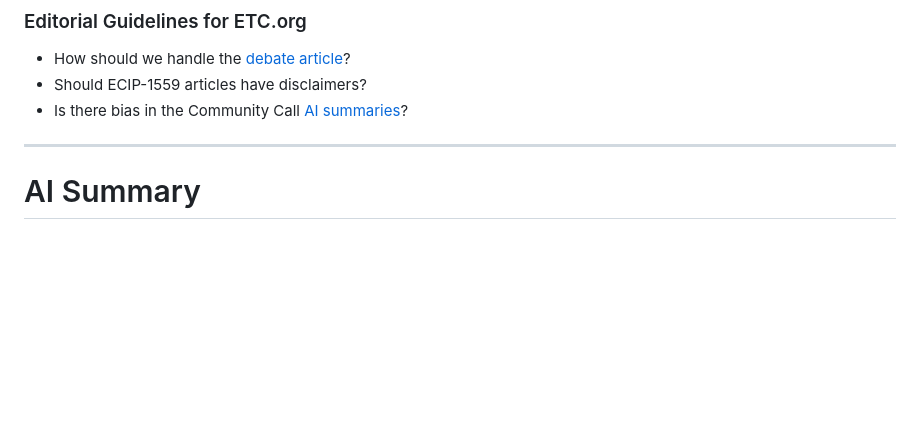
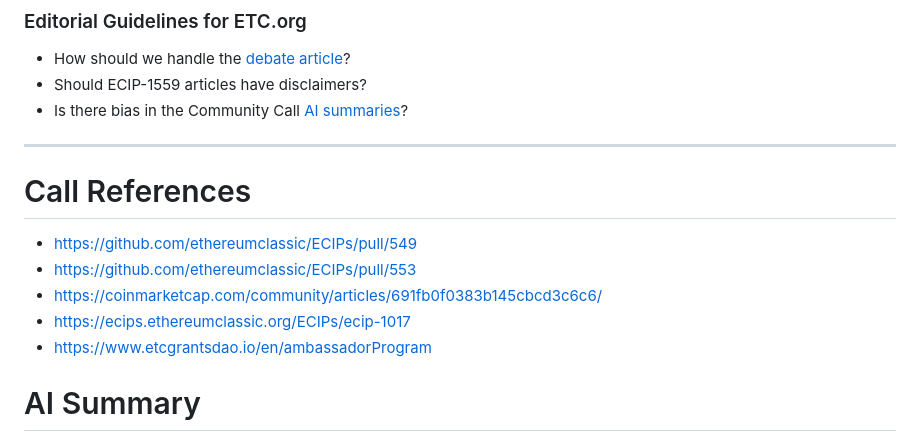
Before and after one commit to ethereumclassic/community-calls, a Markdown page: calls/20251219_044.md, the part around the change. Rendered like a GitHub page; blank space fills up the shorter version.

Commit message:
Add references to 44

```diff
--- a/calls/20251219_044.md
+++ b/calls/20251219_044.md
@@ -55,6 +55,14 @@ Three Topics.
 - Is there bias in the Community Call [AI summaries](https://github.com/ethereumclassic/community-calls/issues/33)?
 
 ---
+
+# Call References
+
+- https://github.com/ethereumclassic/ECIPs/pull/549
+- https://github.com/ethereumclassic/ECIPs/pull/553
+- https://coinmarketcap.com/community/articles/691fb0f0383b145cbcd3c6c6/
+- https://ecips.ethereumclassic.org/ECIPs/ecip-1017
+- https://www.etcgrantsdao.io/en/ambassadorProgram
 
 # AI Summary
 
```
